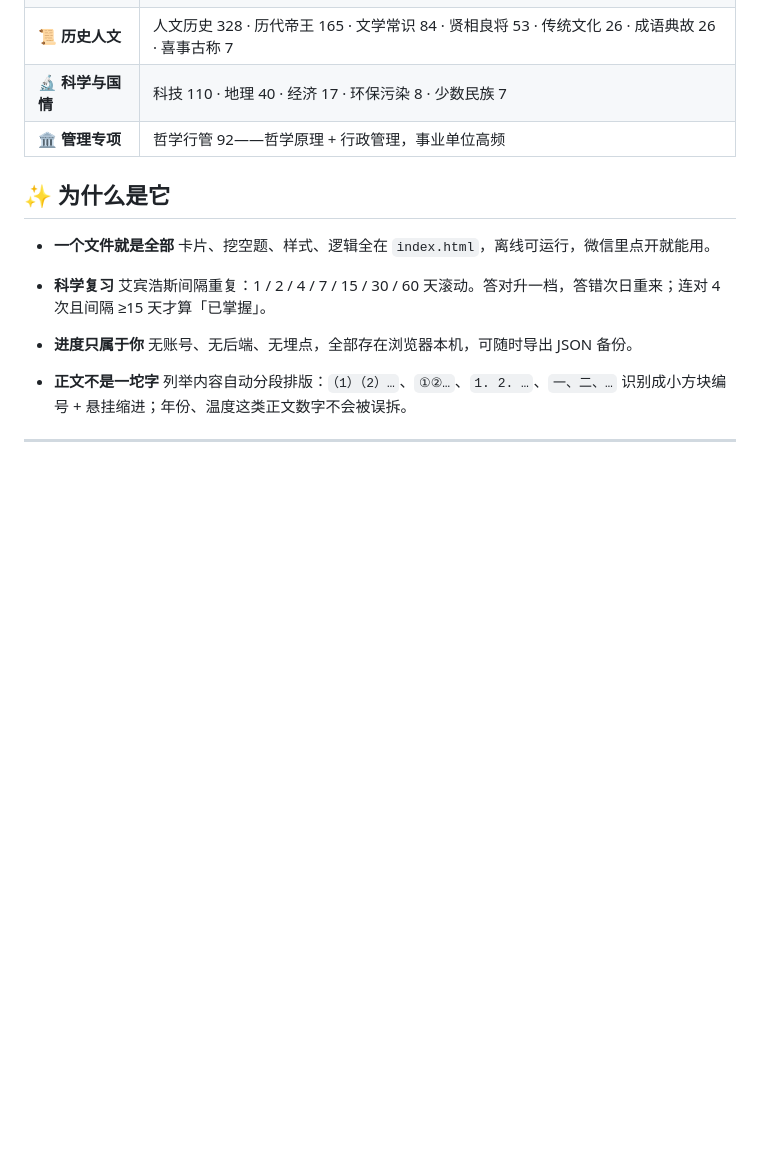
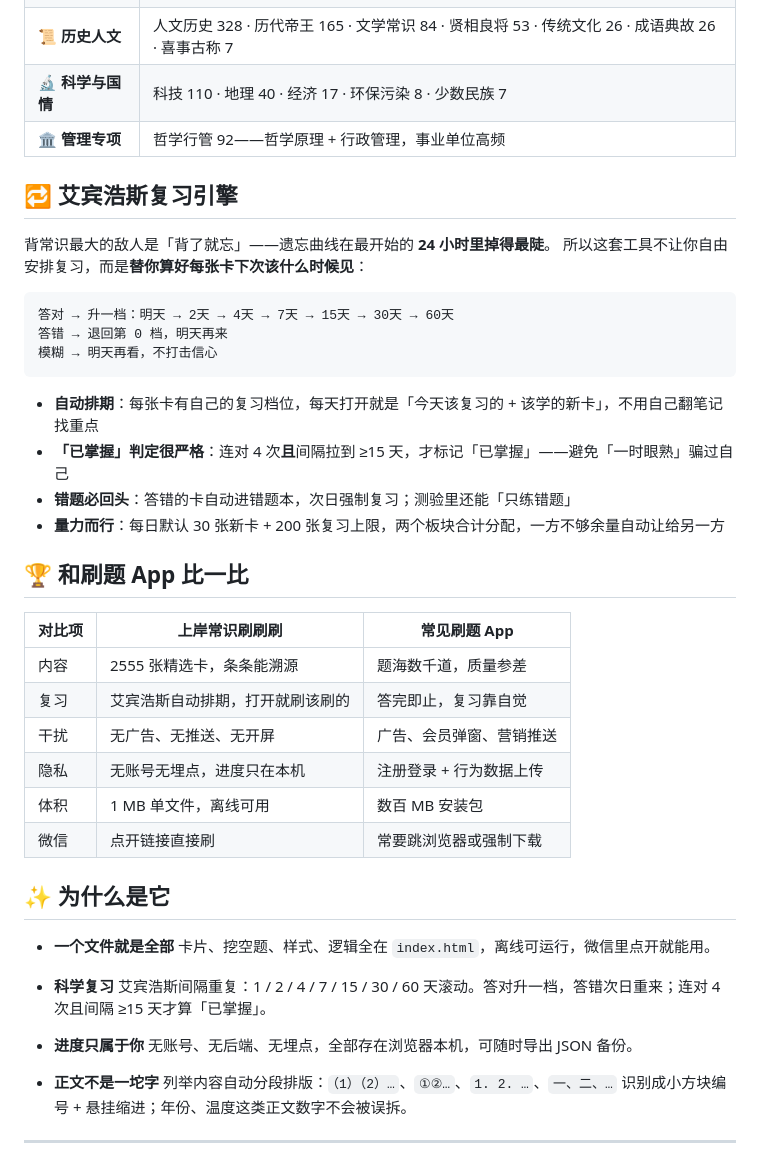
Before and after one commit to zhiguwww-crypto/shang-an-cards, a Markdown page: README.md, the part around the change. Rendered like a GitHub page; blank space fills up the shorter version.

Commit message:
docs: 新增艾宾浩斯复习引擎详解与刷题App对比表，打磨复习规律亮点

````diff
--- a/README.md
+++ b/README.md
@@ -43,6 +43,33 @@
 | **📜 历史人文** | 人文历史 328 · 历代帝王 165 · 文学常识 84 · 贤相良将 53 · 传统文化 26 · 成语典故 26 · 喜事古称 7 |
 | **🔬 科学与国情** | 科技 110 · 地理 40 · 经济 17 · 环保污染 8 · 少数民族 7 |
 | **🏛 管理专项** | 哲学行管 92——哲学原理 + 行政管理，事业单位高频 |
+
+## 🔁 艾宾浩斯复习引擎
+
+背常识最大的敌人是「背了就忘」——遗忘曲线在最开始的 **24 小时里掉得最陡**。
+所以这套工具不让你自由安排复习，而是**替你算好每张卡下次该什么时候见**：
+
+```
+答对 → 升一档：明天 → 2天 → 4天 → 7天 → 15天 → 30天 → 60天
+答错 → 退回第 0 档，明天再来
+模糊 → 明天再看，不打击信心
+```
+
+- **自动排期**：每张卡有自己的复习档位，每天打开就是「今天该复习的 + 该学的新卡」，不用自己翻笔记找重点
+- **「已掌握」判定很严格**：连对 4 次**且**间隔拉到 ≥15 天，才标记「已掌握」——避免「一时眼熟」骗过自己
+- **错题必回头**：答错的卡自动进错题本，次日强制复习；测验里还能「只练错题」
+- **量力而行**：每日默认 30 张新卡 + 200 张复习上限，两个板块合计分配，一方不够余量自动让给另一方
+
+## 🏆 和刷题 App 比一比
+
+| 对比项 | 上岸常识刷刷刷 | 常见刷题 App |
+|---|---|---|
+| 内容 | 2555 张精选卡，条条能溯源 | 题海数千道，质量参差 |
+| 复习 | 艾宾浩斯自动排期，打开就刷该刷的 | 答完即止，复习靠自觉 |
+| 干扰 | 无广告、无推送、无开屏 | 广告、会员弹窗、营销推送 |
+| 隐私 | 无账号无埋点，进度只在本机 | 注册登录 + 行为数据上传 |
+| 体积 | 1 MB 单文件，离线可用 | 数百 MB 安装包 |
+| 微信 | 点开链接直接刷 | 常要跳浏览器或强制下载 |
 
 ## ✨ 为什么是它
 
````
